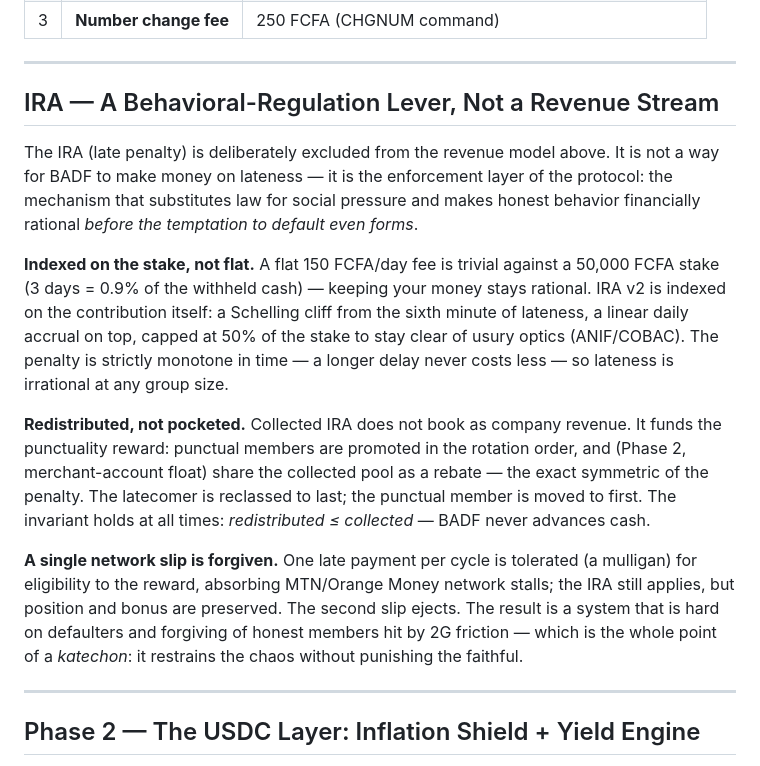
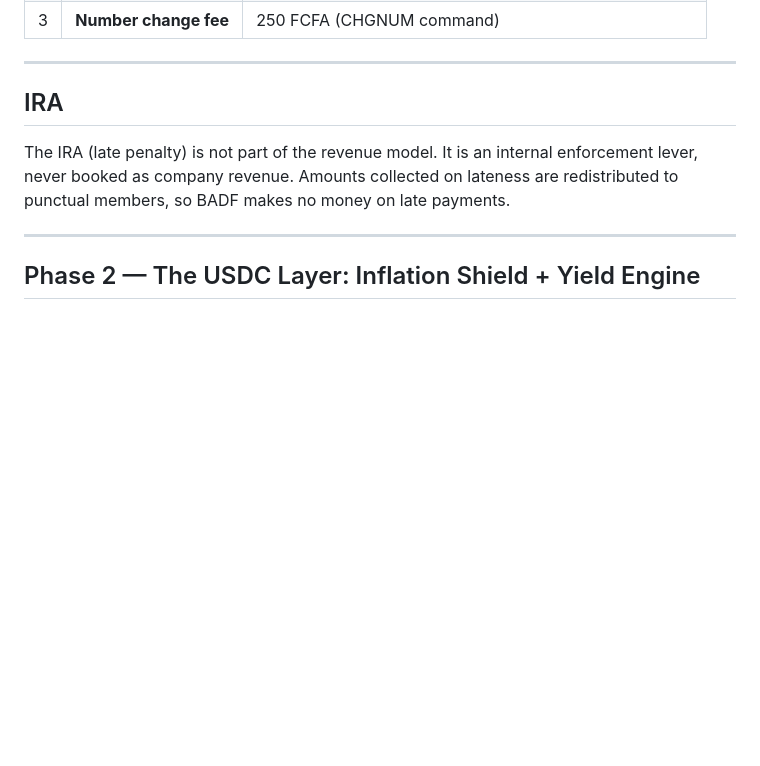
Before and after one commit to Barack-zero-to-one/katechon-os, a Markdown page: README.md, the part around the change. Drawn GitHub-style; blank space fills up the shorter version.

Commit message:
docs: trim IRA section in public README (#57)
* docs: rewrite Phase 2 USDC section without dashes, trim IRA detail

Remove em/en dashes from the Phase 2 USDC Layer prose while keeping the
meaning identical. Trim the IRA section to a short statement that it is
not a revenue stream, removing internal mechanism detail from the public
README.

* docs: restore original USDC section, keep only IRA trim

Revert the Phase 2 USDC prose to the original wording. This branch now
changes only the IRA section, trimming internal mechanism detail from the
public README and stating it is not a revenue stream.

```diff
--- a/README.md
+++ b/README.md
@@ -179,15 +179,9 @@ One protocol. Every informal economy. No competitor has built cross-ROSCA infras
 
 ---
 
-## IRA — A Behavioral-Regulation Lever, Not a Revenue Stream
+## IRA
 
-The IRA (late penalty) is deliberately excluded from the revenue model above. It is not a way for BADF to make money on lateness — it is the enforcement layer of the protocol: the mechanism that substitutes law for social pressure and makes honest behavior financially rational *before the temptation to default even forms*.
-
-**Indexed on the stake, not flat.** A flat 150 FCFA/day fee is trivial against a 50,000 FCFA stake (3 days = 0.9% of the withheld cash) — keeping your money stays rational. IRA v2 is indexed on the contribution itself: a Schelling cliff from the sixth minute of lateness, a linear daily accrual on top, capped at 50% of the stake to stay clear of usury optics (ANIF/COBAC). The penalty is strictly monotone in time — a longer delay never costs less — so lateness is irrational at any group size.
-
-**Redistributed, not pocketed.** Collected IRA does not book as company revenue. It funds the punctuality reward: punctual members are promoted in the rotation order, and (Phase 2, merchant-account float) share the collected pool as a rebate — the exact symmetric of the penalty. The latecomer is reclassed to last; the punctual member is moved to first. The invariant holds at all times: *redistributed ≤ collected* — BADF never advances cash.
-
-**A single network slip is forgiven.** One late payment per cycle is tolerated (a mulligan) for eligibility to the reward, absorbing MTN/Orange Money network stalls; the IRA still applies, but position and bonus are preserved. The second slip ejects. The result is a system that is hard on defaulters and forgiving of honest members hit by 2G friction — which is the whole point of a *katechon*: it restrains the chaos without punishing the faithful.
+The IRA (late penalty) is not part of the revenue model. It is an internal enforcement lever, never booked as company revenue. Amounts collected on lateness are redistributed to punctual members, so BADF makes no money on late payments.
 
 ---
 
```
